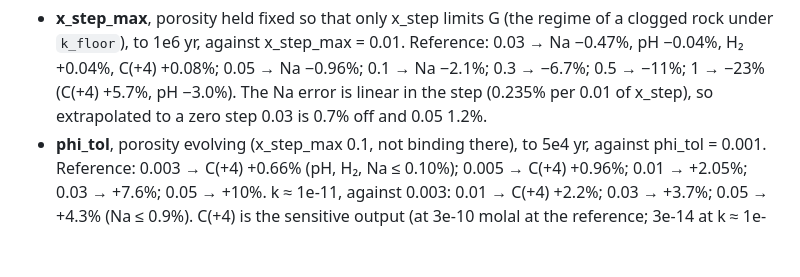
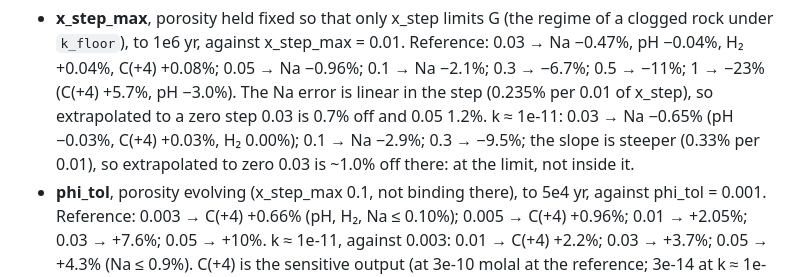
Before and after one commit to mmelwani/ENTICES, a Markdown page: README.md, the part around the change. Rendered like a GitHub page; blank space fills up the shorter version.

Commit message:
README: the k ~ 1e-11 x_step series (0.03 within 1%, at the limit when extrapolated)
Against x_step_max 0.01 at 1e6 yr: 0.03 -> Na -0.65% (pH -0.03%, C(+4) +0.03%);
0.1 -> Na -2.9%; 0.3 -> -9.5%. Extrapolated to zero step, 0.03 is ~1.0% off.

Checks: scripts/step_limit_validation.R runs above.

Co-Authored-By: Claude Opus 5.5 <noreply@anthropic.com>

```diff
--- a/README.md
+++ b/README.md
@@ -718,7 +718,9 @@ themselves tied to ungrouped by the comparison above), on the reference and on k
   `k_floor`), to 1e6 yr, against x_step_max = 0.01. Reference: 0.03 → Na −0.47%, pH −0.04%, H₂ +0.04%,
   C(+4) +0.08%; 0.05 → Na −0.96%; 0.1 → Na −2.1%; 0.3 → −6.7%; 0.5 → −11%; 1 → −23% (C(+4) +5.7%, pH
   −3.0%). The Na error is linear in the step (0.235% per 0.01 of x_step), so extrapolated to a zero step
-  0.03 is 0.7% off and 0.05 1.2%.
+  0.03 is 0.7% off and 0.05 1.2%. k ≈ 1e-11: 0.03 → Na −0.65% (pH −0.03%, C(+4) +0.03%, H₂ 0.00%); 0.1 →
+  Na −2.9%; 0.3 → −9.5%; the slope is steeper (0.33% per 0.01), so extrapolated to zero 0.03 is ~1.0% off
+  there: at the limit, not inside it.
 - **phi_tol**, porosity evolving (x_step_max 0.1, not binding there), to 5e4 yr, against phi_tol = 0.001.
   Reference: 0.003 → C(+4) +0.66% (pH, H₂, Na ≤ 0.10%); 0.005 → C(+4) +0.96%; 0.01 → +2.05%; 0.03 → +7.6%;
   0.05 → +10%. k ≈ 1e-11, against 0.003: 0.01 → C(+4) +2.2%; 0.03 → +3.7%; 0.05 → +4.3% (Na ≤ 0.9%). C(+4)
```
